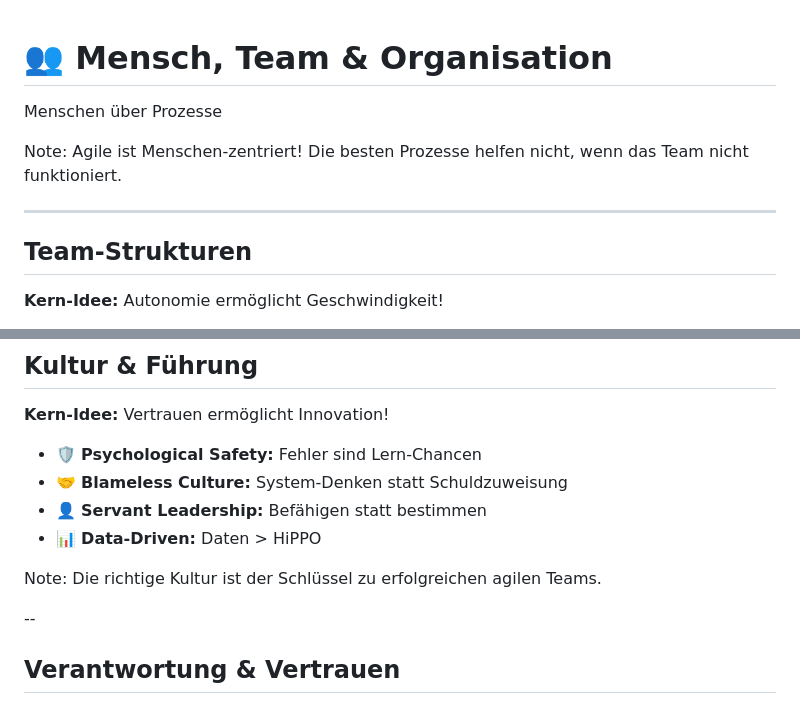
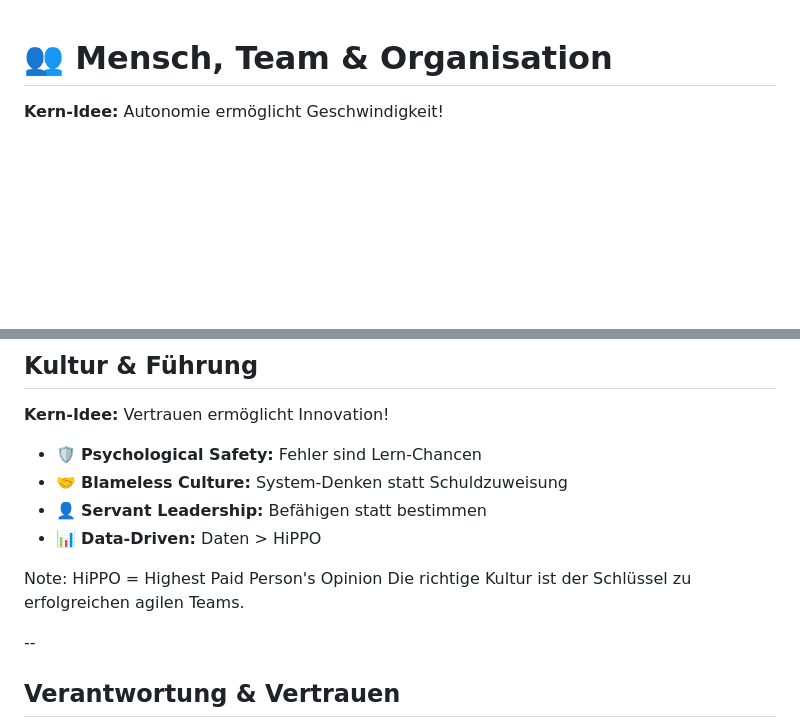
Before and after one commit to rostigerloeffel/agile, a Markdown page: slides/06-mensch-team-organisation.md, 2 parts joined by grey strips. Rendered like a GitHub page; blank space fills up the shorter version.

```diff
--- a/slides/06-mensch-team-organisation.md
+++ b/slides/06-mensch-team-organisation.md
@@ -1,15 +1,6 @@
 <!-- .slide: data-background="#FF9800" -->
 
 # 👥 Mensch, Team & Organisation
-
-Menschen über Prozesse
-
-Note:
-Agile ist Menschen-zentriert! Die besten Prozesse helfen nicht, wenn das Team nicht funktioniert.
-
----
-
-## Team-Strukturen
 
 **Kern-Idee:** Autonomie ermöglicht Geschwindigkeit!
 
@@ -106,6 +97,7 @@ Guild: Interessensgruppe, z.B. AI, Security usw.
 - 📊 **Data-Driven:** Daten > HiPPO
 
 Note:
+HiPPO = Highest Paid Person's Opinion
 Die richtige Kultur ist der Schlüssel zu erfolgreichen agilen Teams.
 
 --
```
Also changed, not shown: slides/04-frameworks.md (+3 -1 lines), slides/05-technischer-unterbau.md (+6 -6 lines).
